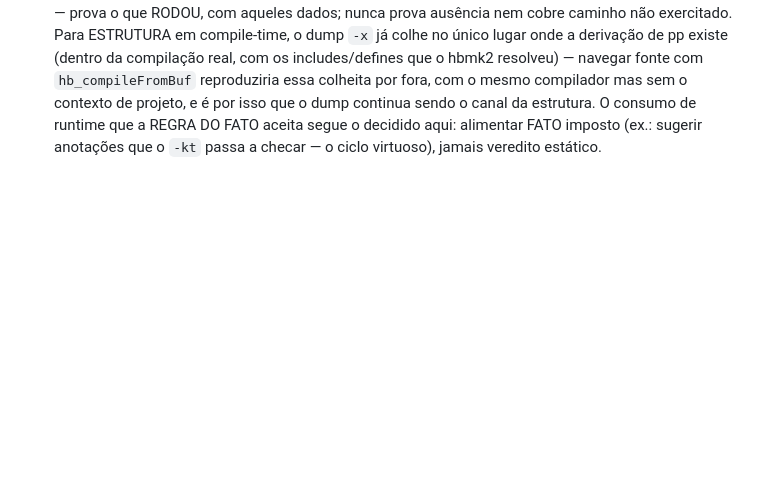
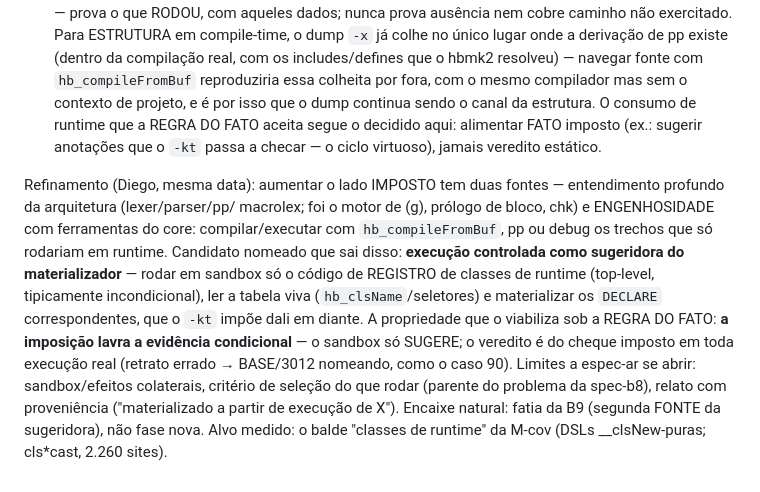
Before and after one commit to diegopego/hbrefactor, a Markdown page: docs/spec-d-evidencia-execucao.md, the part around the change. GitHub-like rendering; blank space fills up the shorter version.

Commit message:
docs: spec-d adendo refinado - execução controlada como sugeridora do materializador
- refinamento do Diego (2026-07-10): aumentar o lado IMPOSTO tem duas
  fontes - arquitetura profunda (motor de (g)/prólogo/chk) e
  engenhosidade com ferramentas do core (hb_compileFromBuf/pp/debug)
- candidato nomeado: rodar em sandbox SÓ o código de registro de
  classes de runtime, ler a tabela viva e materializar os DECLARE que
  o -kt impõe dali em diante; a imposição lavra a evidência condicional
  (o sandbox só sugere - o veredito é do cheque, como no caso 90)
- limites a espec-ar se abrir (sandbox, seleção, proveniência);
  encaixe: fatia da B9 (segunda FONTE da sugeridora), não fase nova;
  alvo medido: balde classes-de-runtime da M-cov (cls*cast, 2.260)

Co-Authored-By: Claude Fable 5 <noreply@anthropic.com>

```diff
--- a/docs/spec-d-evidencia-execucao.md
+++ b/docs/spec-d-evidencia-execucao.md
@@ -157,3 +157,23 @@ runtime"*. Mapeamento honesto sobre os fatos já auditados:
   REGRA DO FATO aceita segue o decidido aqui: alimentar FATO imposto
   (ex.: sugerir anotações que o `-kt` passa a checar — o ciclo
   virtuoso), jamais veredito estático.
+
+Refinamento (Diego, mesma data): aumentar o lado IMPOSTO tem duas
+fontes — entendimento profundo da arquitetura (lexer/parser/pp/
+macrolex; foi o motor de (g), prólogo de bloco, chk) e ENGENHOSIDADE
+com ferramentas do core: compilar/executar com `hb_compileFromBuf`,
+pp ou debug os trechos que só rodariam em runtime. Candidato nomeado
+que sai disso: **execução controlada como sugeridora do
+materializador** — rodar em sandbox só o código de REGISTRO de
+classes de runtime (top-level, tipicamente incondicional), ler a
+tabela viva (`hb_clsName`/seletores) e materializar os `DECLARE`
+correspondentes, que o `-kt` impõe dali em diante. A propriedade que
+o viabiliza sob a REGRA DO FATO: **a imposição lavra a evidência
+condicional** — o sandbox só SUGERE; o veredito é do cheque imposto
+em toda execução real (retrato errado → BASE/3012 nomeando, como o
+caso 90). Limites a espec-ar se abrir: sandbox/efeitos colaterais,
+critério de seleção do que rodar (parente do problema da spec-b8),
+relato com proveniência ("materializado a partir de execução de X").
+Encaixe natural: fatia da B9 (segunda FONTE da sugeridora), não fase
+nova. Alvo medido: o balde "classes de runtime" da M-cov (DSLs
+__clsNew-puras; cls*cast, 2.260 sites).
```
